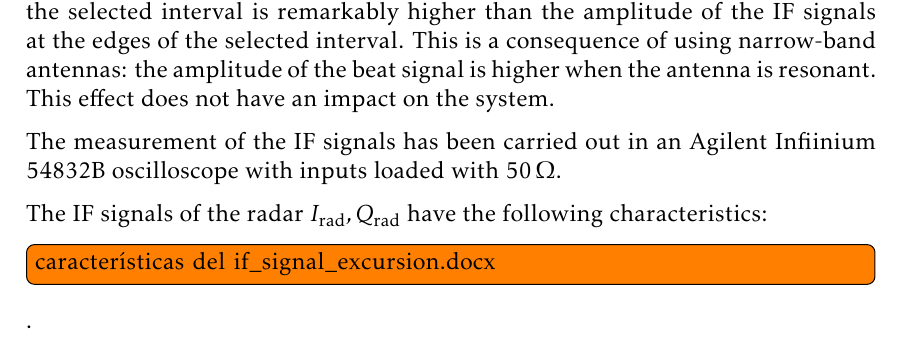
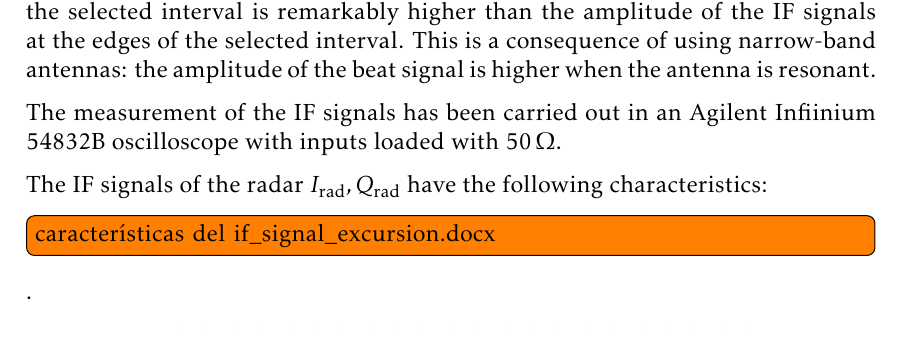
Before and after one commit to mooncos/tfg, a LaTeX thesis (main.tex, which reads chapters/radar.tex): part of page 29 of 39, cut so that both start at the same text. Compiled offline with pdfLaTeX.

Commit message:
autosave 07/12/2022-13:09:40

```diff
--- a/chapters/radar.tex
+++ b/chapters/radar.tex
@@ -87,7 +87,7 @@ The IF stage of the radar amplifies, filters and conditions the intermediate fre
 
 First, the IF signal is measured and characterised in the ZZZ section. Subsequently, the performance of the ADC is analysed in section ZZZ. Afterwards, the IF stage is designed in section ZZZ, taking into account the input requirements of the ADC and the characteristics of the radar output signal. Finally, the design is laid out on a PCB and measurements and tests are carried out to ensure correct operation in the ZZZ and ZZZ sections.
 
-Two IF signals, $I_\mathrm{rad}$ and $Q_\mathrm{rad}$, are output from the radar. Each signal is composed of a series of beaten frequency ramps. Each cycle interval corresponds to the duration of the radar frequency band sweep as detailed in \cref{sec:radar_sys}. The IF signals captured during one cycle of operation at the conditions in \cref{eq:if_conditions} is shown in Figure ZZZ. It is shown that the amplitude of the IF signals at the center of the selected interval is remarkably higher than the amplitude of the IF signals at the edges of the selected interval. This is a consequence of using narrow-band antennas: the amplitude of the beat signal is higher when the antenna is resonant. This effect does not have an impact on the system.
+Two IF signals, $I_\mathrm{rad}$ and $Q_\mathrm{rad}$, are output from the radar. Each signal is composed of a series of beaten frequency ramps. Each cycle interval corresponds to the duration of the radar frequency band sweep as detailed in \cref{sec:radar_sys}. The IF signals captured during one cycle of operation at the conditions in \cref{eq:if_conditions} is shown in Figure ZZZ. It is shown that the amplitude of the IF signals at the center of the selected interval is remarkably higher than the amplitude of the IF signals at the edges of the selected interval. This is a consequence of using narrow-band antennas: the amplitude of the beat signal is higher when the antenna is resonant.
 
 The measurement of the IF signals has been carried out in an Agilent Infiinium 54832B oscilloscope with inputs loaded with \SI{50}{\ohm}.
 
```
